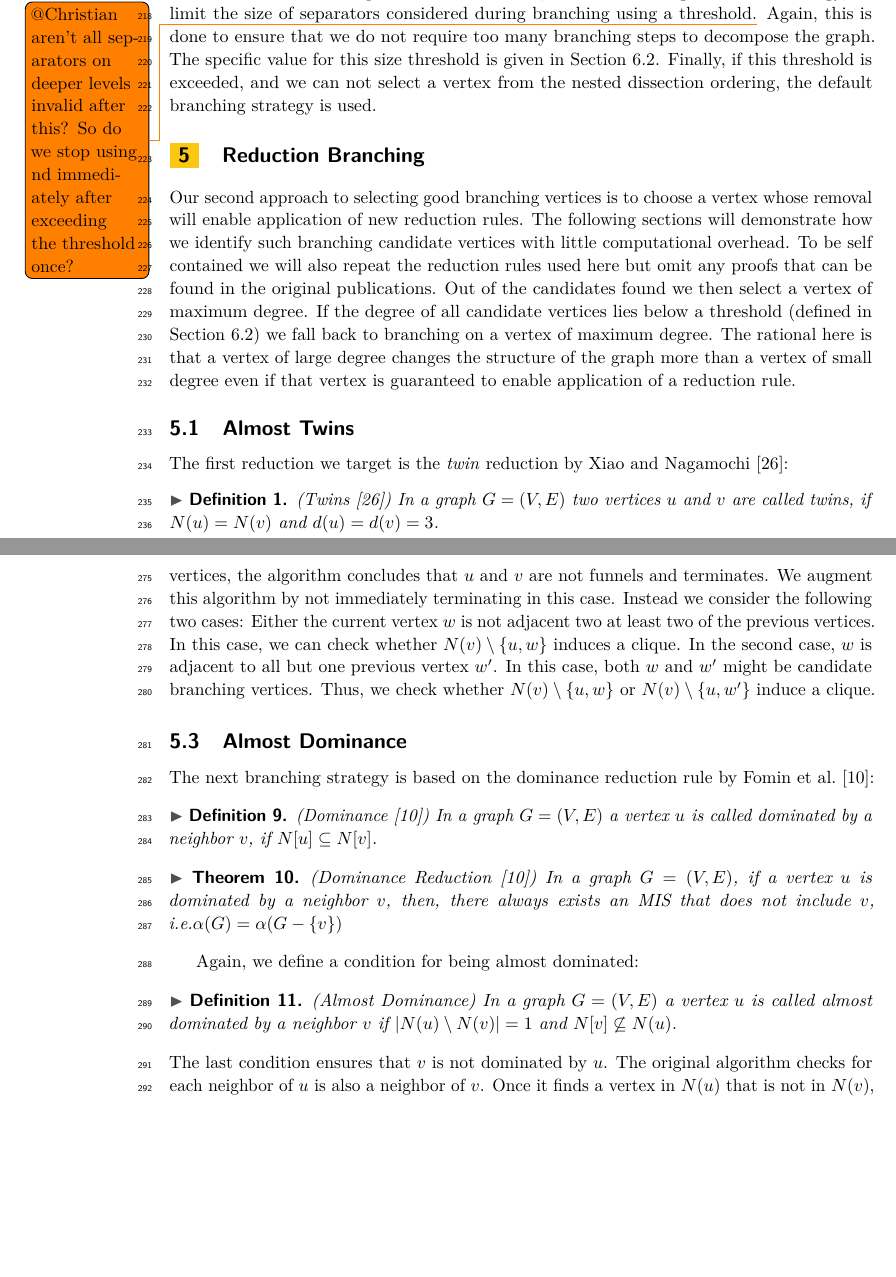
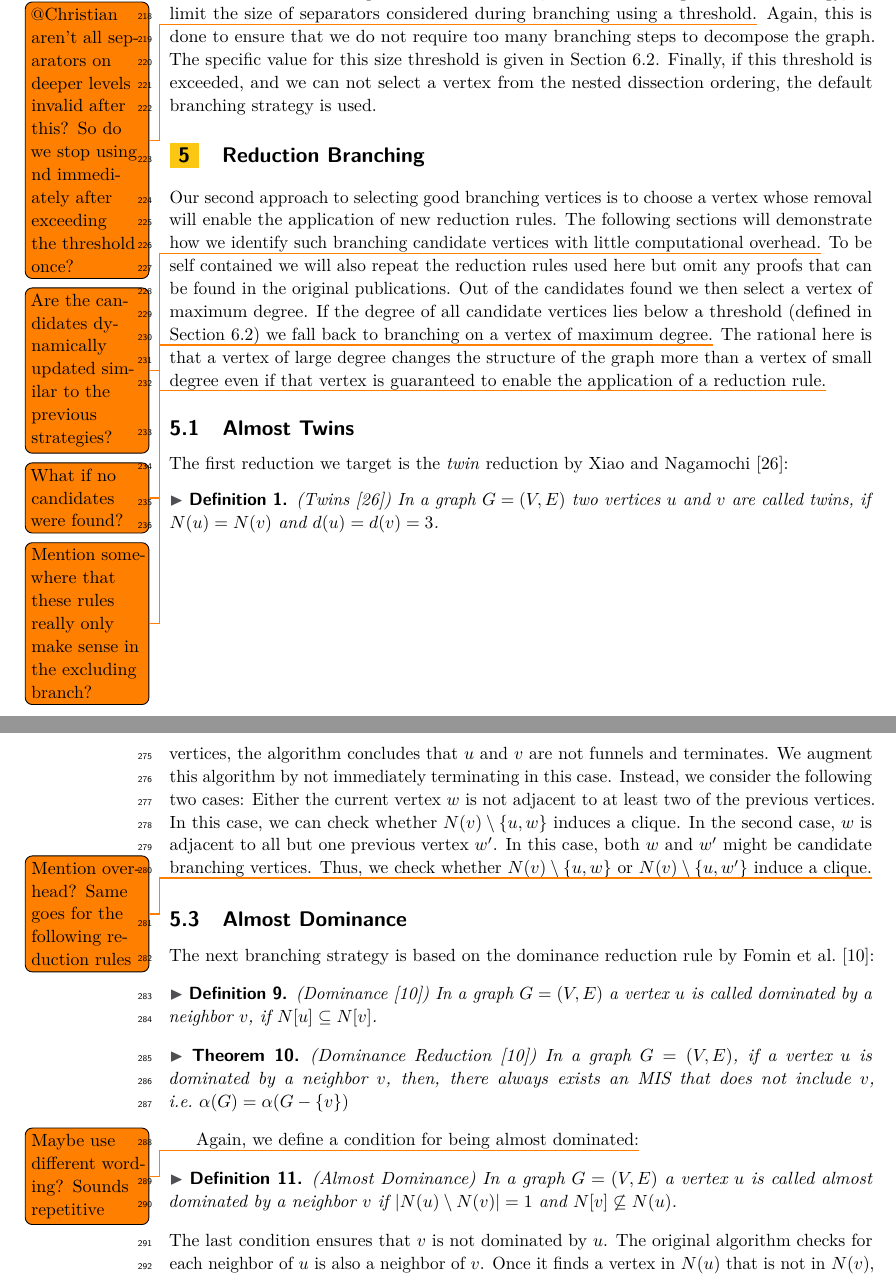
Before and after one commit to Hespian/CutBranching, a LaTeX paper (SEA_Paper/sea_branching.tex): two parts of pages 6 and 8 of 11, joined at a grey line, cut so that both start at the same text, the shorter picture padded with empty space. Compiled offline with pdfLaTeX.

Commit message:
Added todos.

```diff
--- a/SEA_Paper/sea_branching.tex
+++ b/SEA_Paper/sea_branching.tex
@@ -342,16 +342,16 @@ Finally, if this threshold is exceeded, and we can not select a vertex from the
 \section{Reduction Branching}
 \label{sec:reduction_branching}
 Our second approach to selecting good branching vertices is to choose a vertex
-whose removal will enable application of new reduction rules. The following
+whose removal will enable the application of new reduction rules. The following
 sections will demonstrate how we identify such branching candidate vertices with little
-computational overhead. To be self contained we will also repeat the reduction
+computational overhead.\todo{Are the candidates dynamically updated similar to the previous strategies?} To be self contained we will also repeat the reduction
 rules used here but omit any proofs that can be found in the original
 publications. Out of the candidates found we then select a vertex of
 maximum degree. If the degree of all candidate vertices lies below a threshold
 (defined in Section~\ref{sec:algo_conf}) we fall back to branching on a vertex
-of maximum degree. The rational here is that a vertex of large degree changes
+of maximum degree.\todo{What if no candidates were found?} The rational here is that a vertex of large degree changes
 the structure of the graph more than a vertex of small degree even if that
-vertex is guaranteed to enable application of a reduction rule.
+vertex is guaranteed to enable the application of a reduction rule.\todo{Mention somewhere that these rules really only make sense in the excluding branch?}
 
 \subsection{Almost Twins}
 
@@ -438,13 +438,13 @@ checks whether $u$ and $v$ are funnels by iterating over the vertices in $N(v) \
 and checking whether they are adjacent to \emph{all} previous vertices. Once a vertex
 is found that is not adjacent to all previous vertices, the algorithm concludes
 that $u$ and $v$ are not funnels and terminates. We augment this algorithm by
-not immediately terminating in this case. Instead we consider the following two
-cases: Either the current vertex $w$ is not adjacent two at least two of the
+not immediately terminating in this case. Instead, we consider the following two
+cases: Either the current vertex $w$ is not adjacent to at least two of the
 previous vertices. In this case, we can check whether $N(v) \setminus \{u, w\}$
 induces a clique. In the second case, $w$ is adjacent to all but one previous
 vertex $w'$. In this case, both $w$ and $w'$ might be candidate branching
 vertices. Thus, we check whether $N(v) \setminus \{u, w\}$ or $N(v) \setminus
-\{u, w'\}$ induce a clique.
+\{u, w'\}$ induce a clique.\todo{Mention overhead? Same goes for the following reduction rules}
 
 \subsection{Almost Dominance}
 \label{sec:almost_dominance}
@@ -456,10 +456,10 @@ The next branching strategy is based on the dominance reduction rule by Fomin et
 \end{definition}
 
 \begin{theorem} (Dominance Reduction~\cite{Fomin}) In a graph $G=(V,E)$, if a
-  vertex $u$ is dominated by a neighbor $v$, then, there always exists an MIS that does not include $v$, i.e.$\alpha(G)=\alpha(G-\{v\})$
+  vertex $u$ is dominated by a neighbor $v$, then, there always exists an MIS that does not include $v$, i.e.~$\alpha(G)=\alpha(G-\{v\})$
 \end{theorem}
 
-Again, we define a condition for being almost dominated:
+Again, we define a condition for being almost dominated:\todo{Maybe use different wording? Sounds repetitive}
 
 \begin{definition} (Almost Dominance)
   In a graph $G=(V,E)$ a vertex $u$ is called almost dominated by a neighbor $v$ if $|N(u)\setminus N(v)| = 1$ and $N[v]\not\subseteq N(u)$.
```
Also changed, not shown: SEA_Paper/sea_branching.tex (6 more changed lines).
